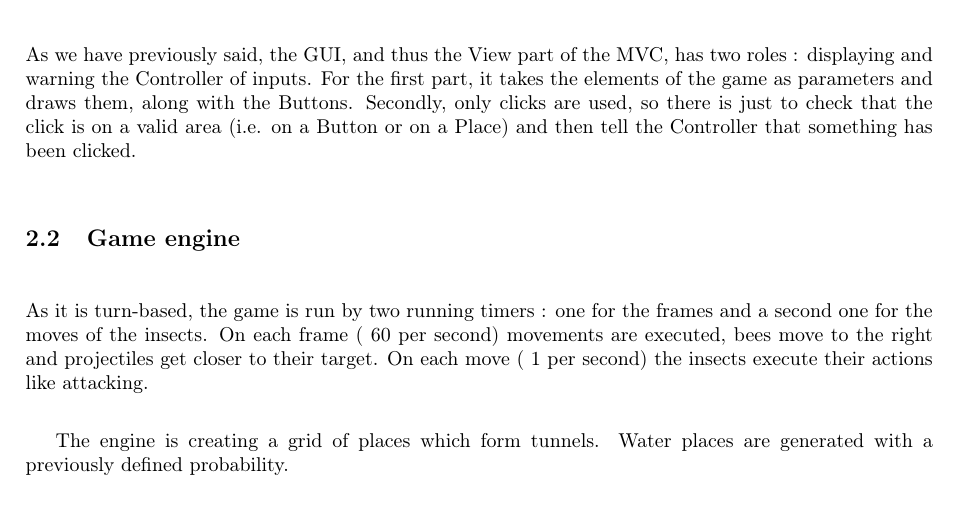
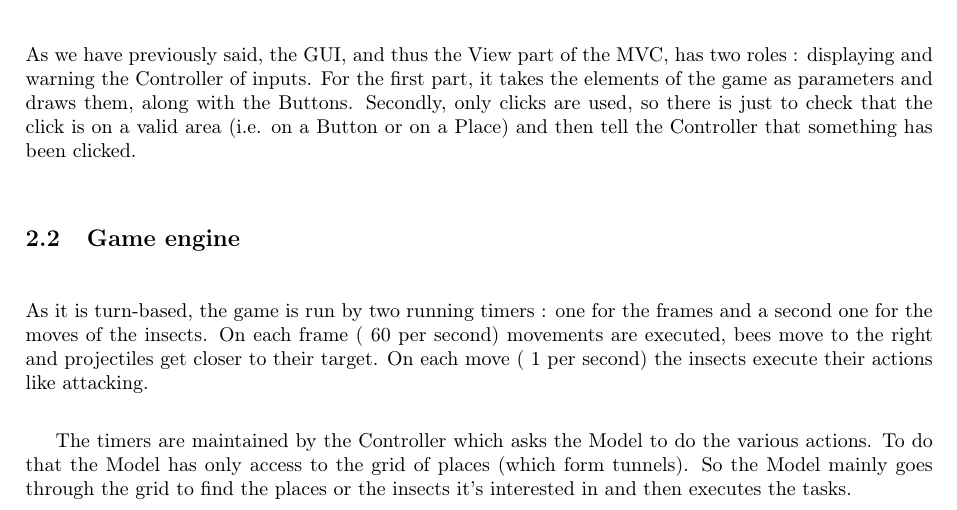
Before and after one commit to fdemoor/prog1p3, a LaTeX document (rapport/rapport.tex): part of page 4 of 7, cut so that both start at the same text. Compiled offline with pdfLaTeX.

Commit message:
Game engine

```diff
--- a/rapport/rapport.tex
+++ b/rapport/rapport.tex
@@ -196,8 +196,12 @@ Secondly, only clicks are used, so there is just to check that the click is on a
 On each frame (~60 per second) movements are executed, bees move to the right and projectiles get closer to their target. %
 On each move (~1 per second) the insects execute their actions like attacking.
 
-The engine is creating a grid of places which form tunnels. %
-Water places are generated with a previously defined probability.
+%The engine is creating a grid of places which form tunnels. %
+%Water places are generated with a previously defined probability.
+
+The timers are maintained by the Controller which asks the Model to do the various actions. %
+To do that the Model has only access to the grid of places (which form tunnels). %
+So the Model mainly goes through the grid to find the places or the insects it's interested in and then executes the tasks.
 
 
 \newpage
```
